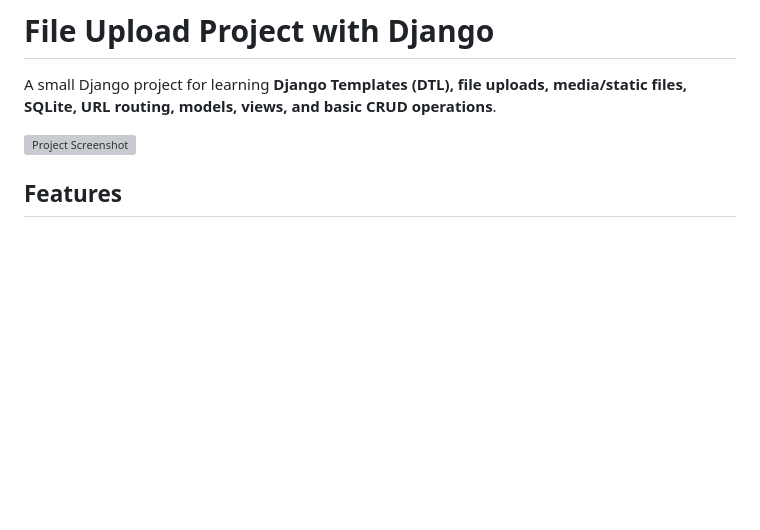
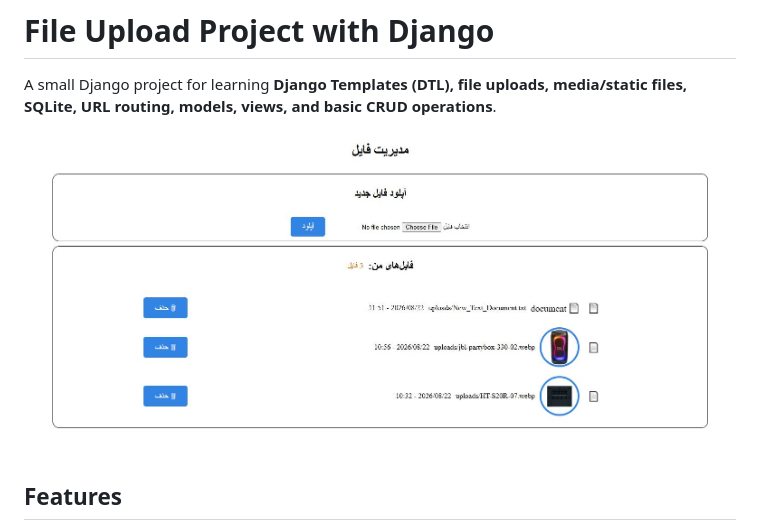
Before and after one commit to MojiShah/file-upload-project-with-DTL, a Markdown page: README.md, the part around the change. GitHub-like rendering; blank space fills up the shorter version; grey boxes are pictures that could not be loaded.

```diff
--- a/README.md
+++ b/README.md
@@ -2,7 +2,7 @@
 
 A small Django project for learning **Django Templates (DTL), file uploads, media/static files, SQLite, URL routing, models, views, and basic CRUD operations**.
 
-![Project Screenshot](media/uploads/output.JPG)
+![Project Screenshot](media/output.JPG)
 
 ## Features
 
```
